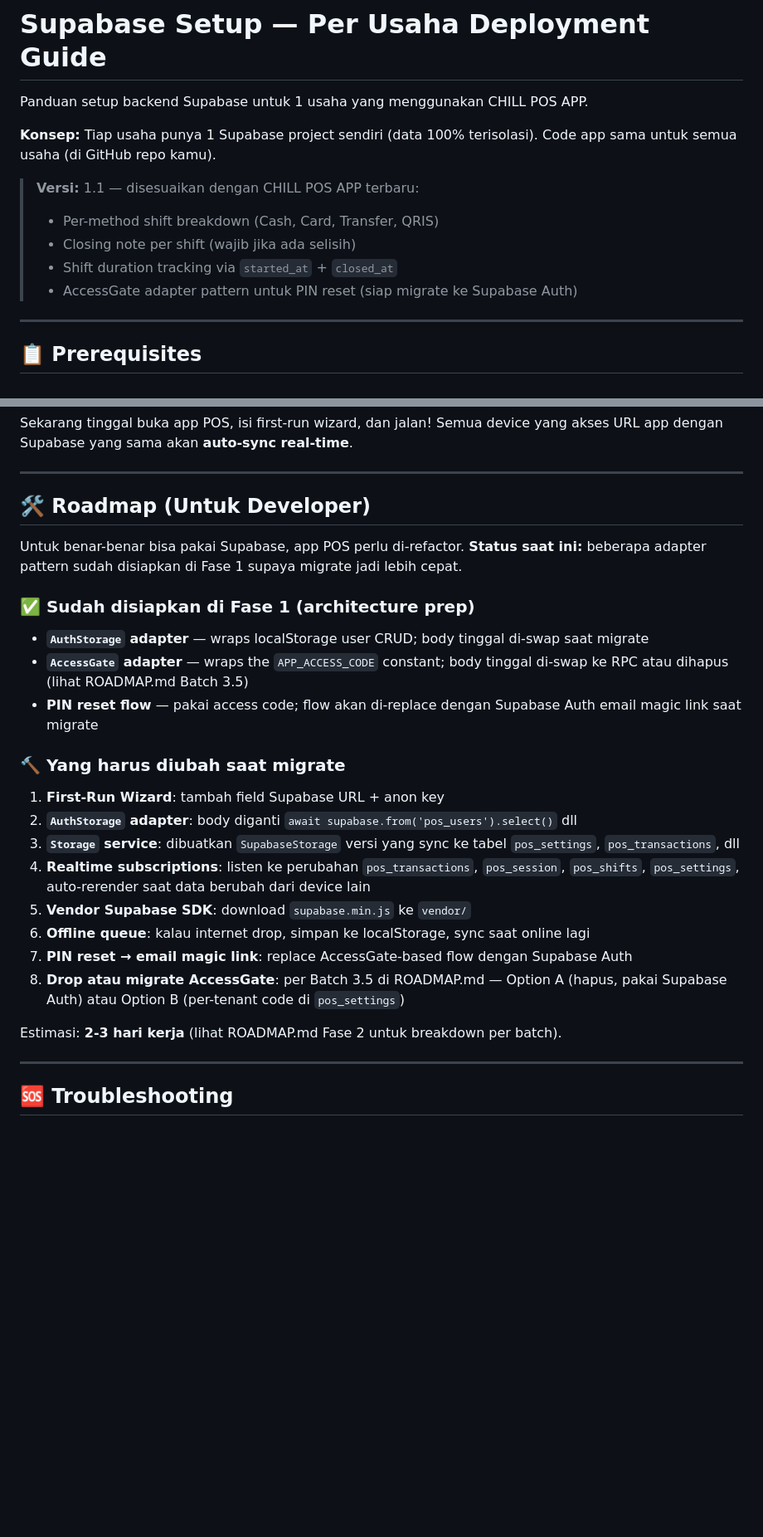
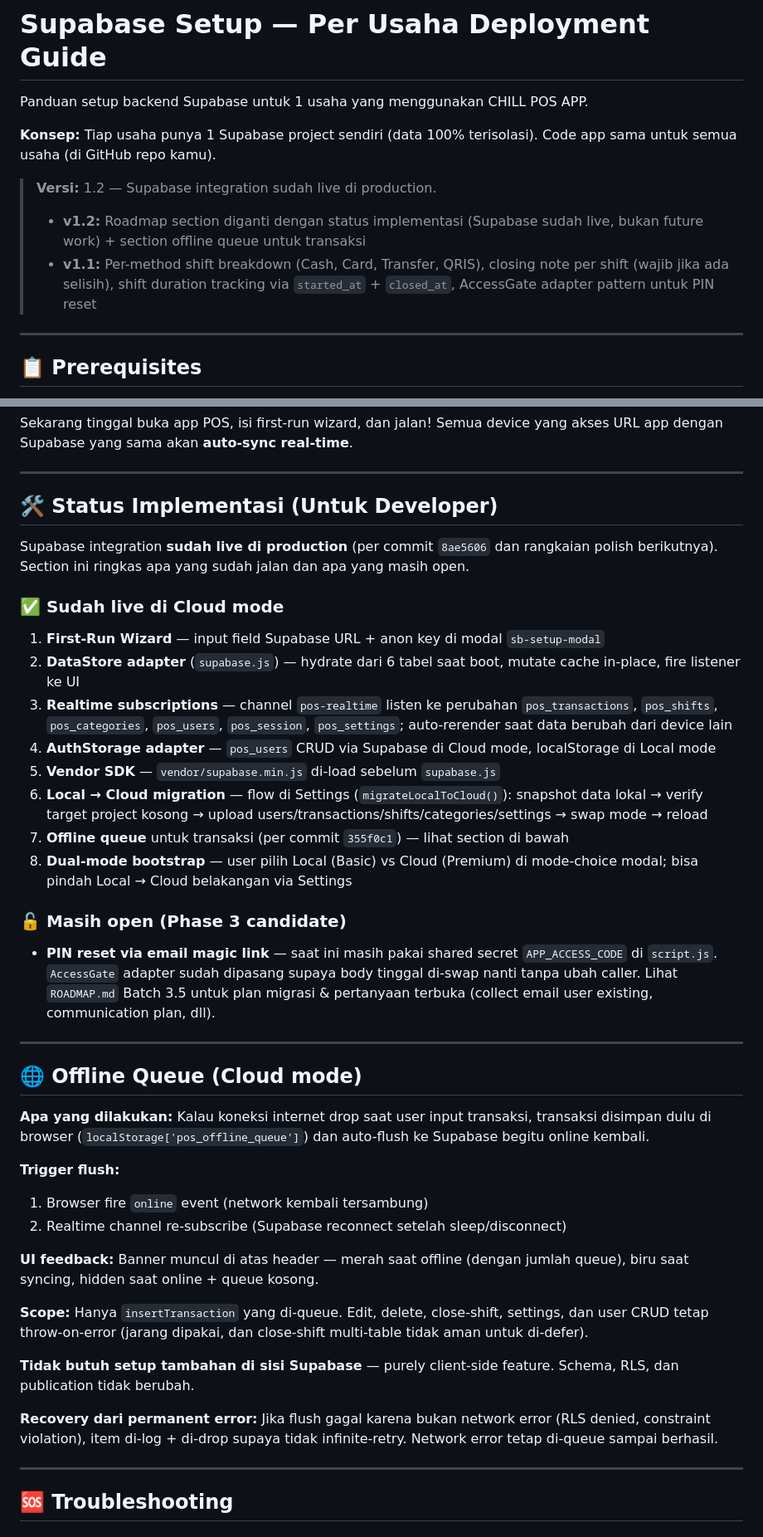
Before and after one commit to triawidjaya/chill-poss, a Markdown page: SUPABASE_SETUP.md, 2 parts joined by grey strips. Shown at 83% size. GitHub-like rendering; blank space fills up the shorter version.

Commit message:
Update SUPABASE_SETUP doc to reflect deployed state
Replace stale "Roadmap (Untuk Developer)" section that still
described Supabase migration as future work. Replace with current
status: what's live in Cloud mode, and what remains open as a
Phase 3 candidate (PIN reset via Supabase Auth).

Add a dedicated section documenting the offline queue feature
just shipped (per commit 355f0c1): user-visible behavior, flush
triggers, scope boundaries, and that no Supabase-side setup is
required.

Bump version to 1.2 with changelog note. No code changes.

```diff
--- a/SUPABASE_SETUP.md
+++ b/SUPABASE_SETUP.md
@@ -4,11 +4,9 @@ Panduan setup backend Supabase untuk 1 usaha yang menggunakan CHILL POS APP.
 
 **Konsep:** Tiap usaha punya 1 Supabase project sendiri (data 100% terisolasi). Code app sama untuk semua usaha (di GitHub repo kamu).
 
-> **Versi:** 1.1 — disesuaikan dengan CHILL POS APP terbaru:
-> - Per-method shift breakdown (Cash, Card, Transfer, QRIS)
-> - Closing note per shift (wajib jika ada selisih)
-> - Shift duration tracking via `started_at` + `closed_at`
-> - AccessGate adapter pattern untuk PIN reset (siap migrate ke Supabase Auth)
+> **Versi:** 1.2 — Supabase integration sudah live di production.
+> - **v1.2:** Roadmap section diganti dengan status implementasi (Supabase sudah live, bukan future work) + section offline queue untuk transaksi
+> - **v1.1:** Per-method shift breakdown (Cash, Card, Transfer, QRIS), closing note per shift (wajib jika ada selisih), shift duration tracking via `started_at` + `closed_at`, AccessGate adapter pattern untuk PIN reset
 
 ---
 
@@ -420,26 +418,40 @@ Sekarang tinggal buka app POS, isi first-run wizard, dan jalan! Semua device yan
 
 ---
 
-## 🛠️ Roadmap (Untuk Developer)
+## 🛠️ Status Implementasi (Untuk Developer)
 
-Untuk benar-benar bisa pakai Supabase, app POS perlu di-refactor. **Status saat ini:** beberapa adapter pattern sudah disiapkan di Fase 1 supaya migrate jadi lebih cepat.
+Supabase integration **sudah live di production** (per commit `8ae5606` dan rangkaian polish berikutnya). Section ini ringkas apa yang sudah jalan dan apa yang masih open.
 
-### ✅ Sudah disiapkan di Fase 1 (architecture prep)
-- **`AuthStorage` adapter** — wraps localStorage user CRUD; body tinggal di-swap saat migrate
-- **`AccessGate` adapter** — wraps the `APP_ACCESS_CODE` constant; body tinggal di-swap ke RPC atau dihapus (lihat ROADMAP.md Batch 3.5)
-- **PIN reset flow** — pakai access code; flow akan di-replace dengan Supabase Auth email magic link saat migrate
+### ✅ Sudah live di Cloud mode
+1. **First-Run Wizard** — input field Supabase URL + anon key di modal `sb-setup-modal`
+2. **DataStore adapter** (`supabase.js`) — hydrate dari 6 tabel saat boot, mutate cache in-place, fire listener ke UI
+3. **Realtime subscriptions** — channel `pos-realtime` listen ke perubahan `pos_transactions`, `pos_shifts`, `pos_categories`, `pos_users`, `pos_session`, `pos_settings`; auto-rerender saat data berubah dari device lain
+4. **AuthStorage adapter** — `pos_users` CRUD via Supabase di Cloud mode, localStorage di Local mode
+5. **Vendor SDK** — `vendor/supabase.min.js` di-load sebelum `supabase.js`
+6. **Local → Cloud migration** — flow di Settings (`migrateLocalToCloud()`): snapshot data lokal → verify target project kosong → upload users/transactions/shifts/categories/settings → swap mode → reload
+7. **Offline queue** untuk transaksi (per commit `355f0c1`) — lihat section di bawah
+8. **Dual-mode bootstrap** — user pilih Local (Basic) vs Cloud (Premium) di mode-choice modal; bisa pindah Local → Cloud belakangan via Settings
 
-### 🔨 Yang harus diubah saat migrate
-1. **First-Run Wizard**: tambah field Supabase URL + anon key
-2. **`AuthStorage` adapter**: body diganti `await supabase.from('pos_users').select()` dll
-3. **`Storage` service**: dibuatkan `SupabaseStorage` versi yang sync ke tabel `pos_settings`, `pos_transactions`, dll
-4. **Realtime subscriptions**: listen ke perubahan `pos_transactions`, `pos_session`, `pos_shifts`, `pos_settings`, auto-rerender saat data berubah dari device lain
-5. **Vendor Supabase SDK**: download `supabase.min.js` ke `vendor/`
-6. **Offline queue**: kalau internet drop, simpan ke localStorage, sync saat online lagi
-7. **PIN reset → email magic link**: replace AccessGate-based flow dengan Supabase Auth
-8. **Drop atau migrate AccessGate**: per Batch 3.5 di ROADMAP.md — Option A (hapus, pakai Supabase Auth) atau Option B (per-tenant code di `pos_settings`)
+### 🔓 Masih open (Phase 3 candidate)
+- **PIN reset via email magic link** — saat ini masih pakai shared secret `APP_ACCESS_CODE` di `script.js`. `AccessGate` adapter sudah dipasang supaya body tinggal di-swap nanti tanpa ubah caller. Lihat `ROADMAP.md` Batch 3.5 untuk plan migrasi & pertanyaan terbuka (collect email user existing, communication plan, dll).
 
-Estimasi: **2-3 hari kerja** (lihat ROADMAP.md Fase 2 untuk breakdown per batch).
+---
+
+## 🌐 Offline Queue (Cloud mode)
+
+**Apa yang dilakukan:** Kalau koneksi internet drop saat user input transaksi, transaksi disimpan dulu di browser (`localStorage['pos_offline_queue']`) dan auto-flush ke Supabase begitu online kembali.
+
+**Trigger flush:**
+1. Browser fire `online` event (network kembali tersambung)
+2. Realtime channel re-subscribe (Supabase reconnect setelah sleep/disconnect)
+
+**UI feedback:** Banner muncul di atas header — merah saat offline (dengan jumlah queue), biru saat syncing, hidden saat online + queue kosong.
+
+**Scope:** Hanya `insertTransaction` yang di-queue. Edit, delete, close-shift, settings, dan user CRUD tetap throw-on-error (jarang dipakai, dan close-shift multi-table tidak aman untuk di-defer).
+
+**Tidak butuh setup tambahan di sisi Supabase** — purely client-side feature. Schema, RLS, dan publication tidak berubah.
+
+**Recovery dari permanent error:** Jika flush gagal karena bukan network error (RLS denied, constraint violation), item di-log + di-drop supaya tidak infinite-retry. Network error tetap di-queue sampai berhasil.
 
 ---
 
```
Also changed, not shown: other parts of SUPABASE_SETUP.md (+1 -1 lines).
